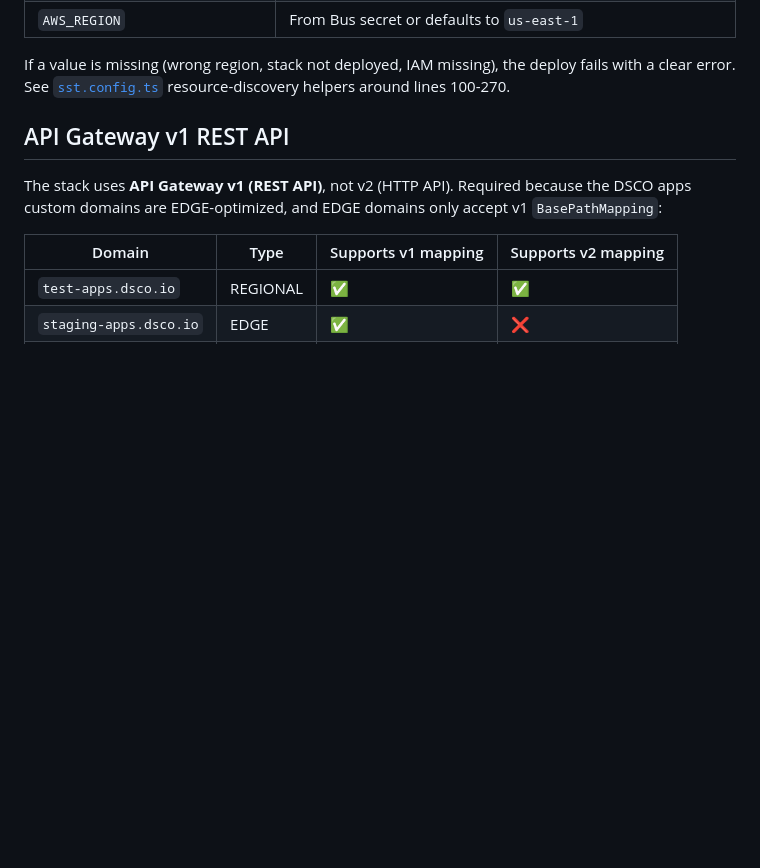
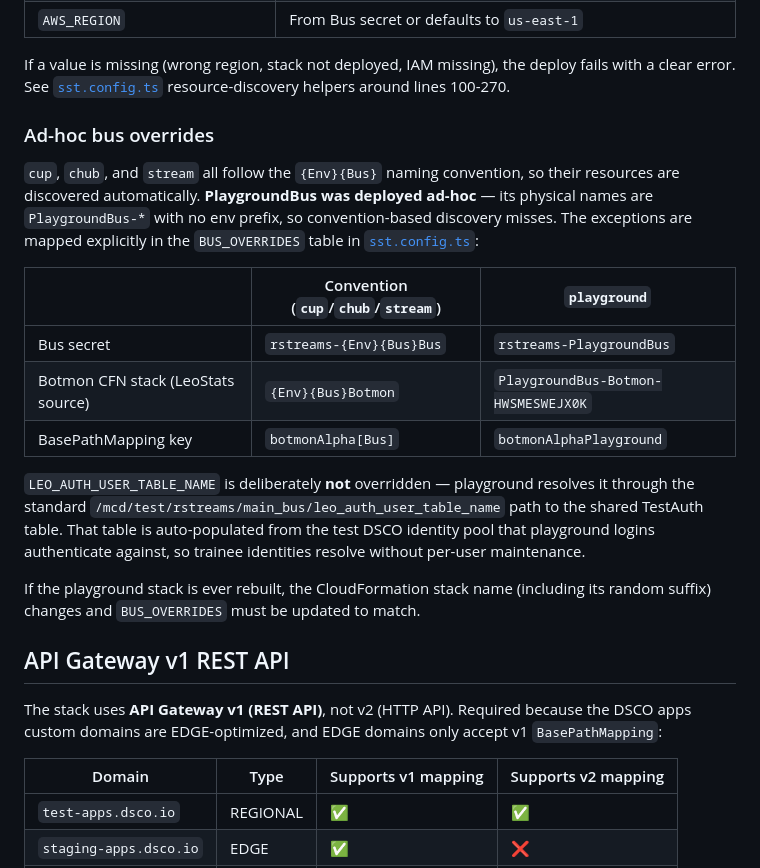
Before and after one commit to LeoPlatform/bus-ui, a Markdown page: webapp/DEPLOYMENT.md, the part around one of its changes. Rendered like a GitHub page; blank space fills up the shorter version.

```diff
--- a/webapp/DEPLOYMENT.md
+++ b/webapp/DEPLOYMENT.md
@@ -138,6 +150,27 @@ Most environment variables are resolved **automatically at deploy time** — no
 | `AWS_REGION` | From Bus secret or defaults to `us-east-1` |
 
 If a value is missing (wrong region, stack not deployed, IAM missing), the deploy fails with a clear error. See [`sst.config.ts`](./sst.config.ts) resource-discovery helpers around lines 100-270.
+
+### Ad-hoc bus overrides
+
+`cup`, `chub`, and `stream` all follow the `{Env}{Bus}` naming convention, so their resources are
+discovered automatically. **PlaygroundBus was deployed ad-hoc** — its physical names are
+`PlaygroundBus-*` with no env prefix, so convention-based discovery misses. The exceptions are
+mapped explicitly in the `BUS_OVERRIDES` table in [`sst.config.ts`](./sst.config.ts):
+
+| | Convention (`cup`/`chub`/`stream`) | `playground` |
+|---|---|---|
+| Bus secret | `rstreams-{Env}{Bus}Bus` | `rstreams-PlaygroundBus` |
+| Botmon CFN stack (LeoStats source) | `{Env}{Bus}Botmon` | `PlaygroundBus-Botmon-HWSMESWEJX0K` |
+| BasePathMapping key | `botmonAlpha[Bus]` | `botmonAlphaPlayground` |
+
+`LEO_AUTH_USER_TABLE_NAME` is deliberately **not** overridden — playground resolves it through the
+standard `/mcd/test/rstreams/main_bus/leo_auth_user_table_name` path to the shared TestAuth table.
+That table is auto-populated from the test DSCO identity pool that playground logins authenticate
+against, so trainee identities resolve without per-user maintenance.
+
+If the playground stack is ever rebuilt, the CloudFormation stack name (including its random
+suffix) changes and `BUS_OVERRIDES` must be updated to match.
 
 ## API Gateway v1 REST API
 
```
Also changed, not shown: other parts of webapp/DEPLOYMENT.md (+15 -3 lines), AGENTS.md (+1 -1 lines).
